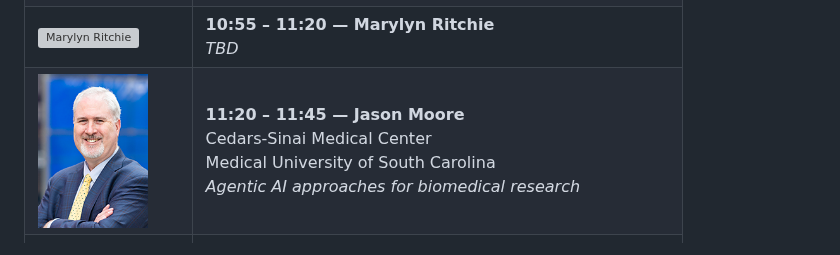
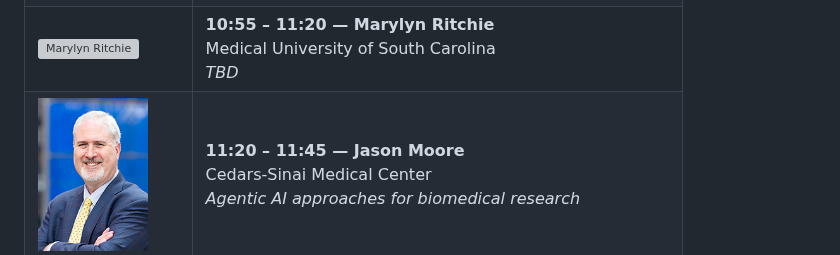
Before and after one commit to ruowangli/ruowangli.github.io, a Markdown page: psb_workshop_2026.md, the part around the change. Rendered like a GitHub page; grey boxes are pictures that could not be loaded.

```diff
--- a/psb_workshop_2026.md
+++ b/psb_workshop_2026.md
@@ -85,7 +85,7 @@ All of these areas promise to reshape the future of health services.
       <img src="assets/speakers/ritchie.jpeg" alt="Marylyn Ritchie" width="110">
     </td>
     <td>
-      <strong>10:55 – 11:20 — Marylyn Ritchie</strong><br>
+      <strong>10:55 – 11:20 — Marylyn Ritchie</strong><br>Medical University of South Carolina<br>
       <em>TBD</em>
     </td>
   </tr>
@@ -94,7 +94,7 @@ All of these areas promise to reshape the future of health services.
       <img src="assets/speakers/moore.jpg" alt="Jason Moore" width="110">
     </td>
     <td>
-      <strong>11:20 – 11:45 — Jason Moore</strong><br>Cedars-Sinai Medical Center<br>Medical University of South Carolina<br>
+      <strong>11:20 – 11:45 — Jason Moore</strong><br>Cedars-Sinai Medical Center<br>
       <em>Agentic AI approaches for biomedical research</em>
     </td>
   </tr>
```
